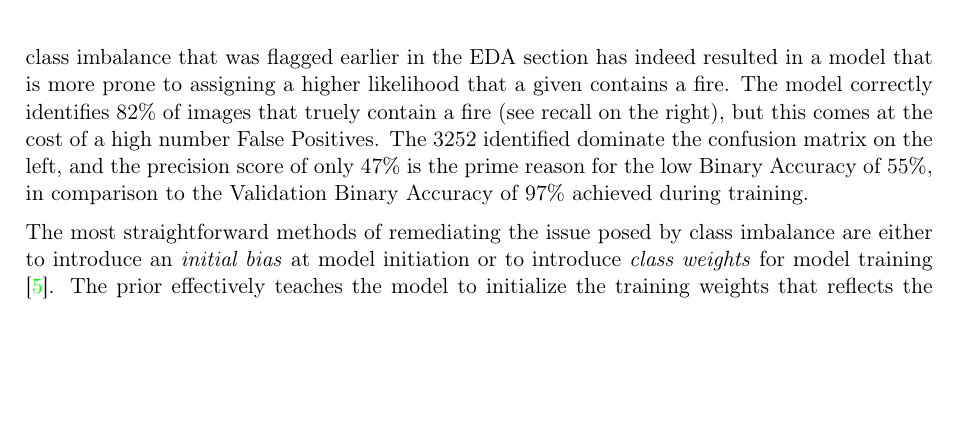
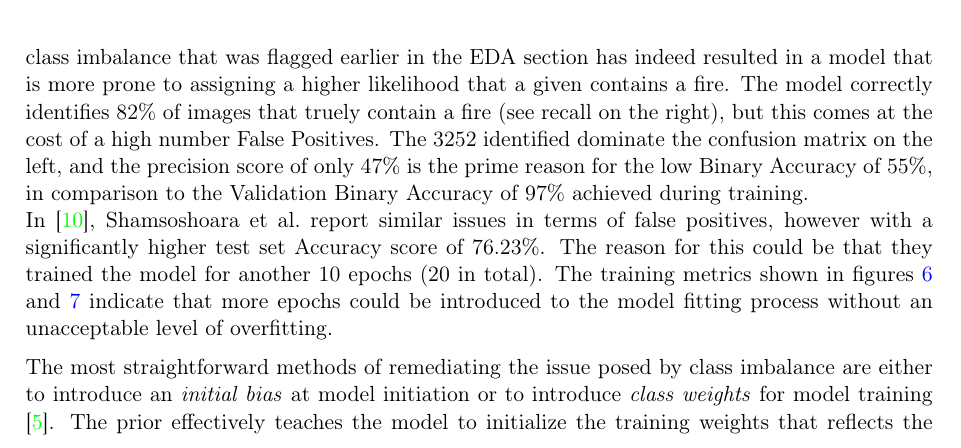
Before and after one commit to martinbatek/IC-UDA-Final-Project, a LaTeX document (latex_report/UDA_FinalProject_Batek.tex): part of page 8 of 12, cut so that both start at the same text, the shorter picture padded with empty space. Compiled offline with pdfLaTeX.

Commit message:
Added comparison to paper

```diff
--- a/latex_report/UDA_FinalProject_Batek.tex
+++ b/latex_report/UDA_FinalProject_Batek.tex
@@ -502,6 +503,11 @@ is the prime reason for the low Binary Accuracy of 55\%, in comparison to the Va
     \caption{Left: Test Confusion Matrix. Right: Test Results}
     \label{fig:TestResult}
 \end{figure}
+
+In \cite{FLAME_dataset}, \Citeauthor*{FLAME_dataset} report similar issues in terms of false positives, however with a significantly higher
+test set Accuracy score of 76.23\%. The reason for this could be that they trained the model for another 10 epochs (20 in total).
+The training metrics shown in figures \ref{fig:train_loss_accuracy} and \ref{fig:train_metrics} indicate that more epochs could be
+introduced to the model fitting process without an unacceptable level of overfitting.
 
 \medskip
 
```
Also changed, not shown: latex_report/UDA_FinalProject_Batek.tex (1 more changed lines).
